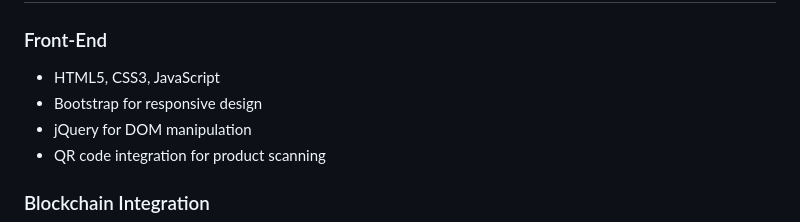
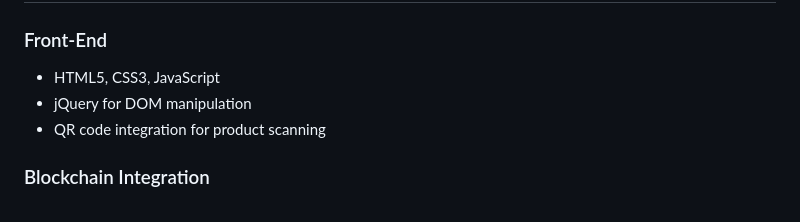
Before and after one commit to Suvesh108/BlockVerify, a Markdown page: README.md, the part around the change. Drawn GitHub-style.

```diff
--- a/README.md
+++ b/README.md
@@ -38,7 +38,6 @@ The Anti-Counterfeit Product Identification System provides a secure and transpa
 
 ### Front-End
 - HTML5, CSS3, JavaScript
-- Bootstrap for responsive design
 - jQuery for DOM manipulation
 - QR code integration for product scanning
 
```
